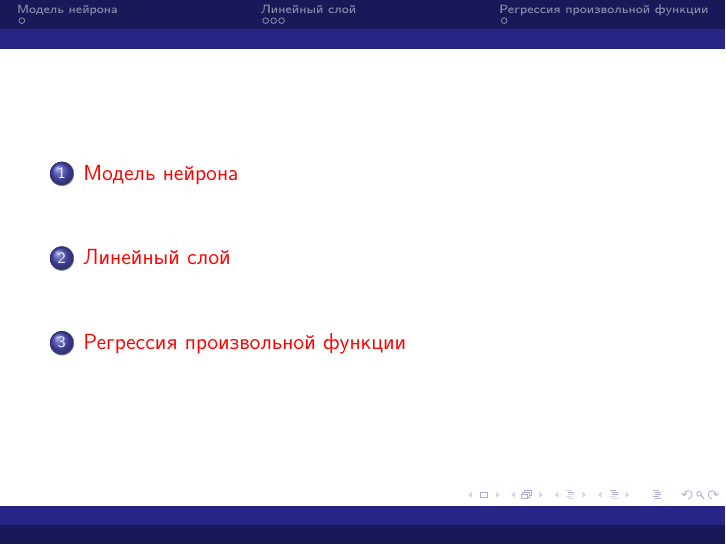
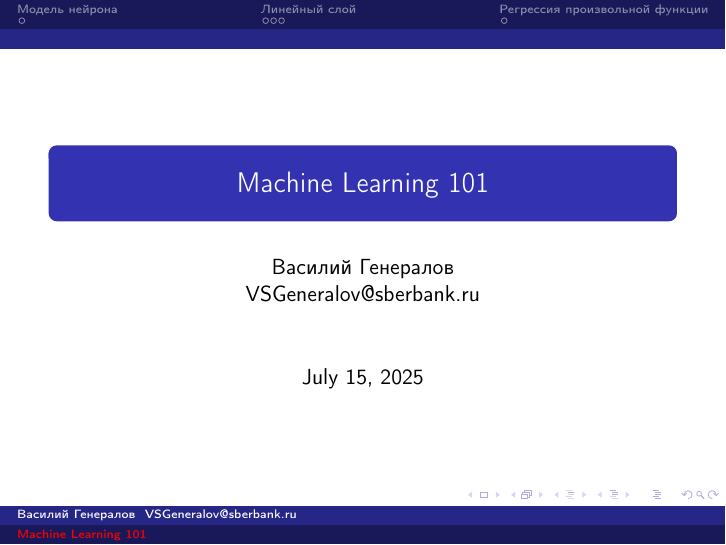
Before and after one commit to VasiliiGeneralov/ml101, LaTeX slides (lecture1.tex): page 1 of 6 before the commit and page 1 of 7 after it. Compiled offline with pdfLaTeX.

Commit message:
Add title and author
Signed-off-by: Vasilii Generalov <vasilii.generalov@yandex.ru>

```diff
--- a/lecture1.tex
+++ b/lecture1.tex
@@ -3,6 +3,9 @@
 \documentclass{beamer}
 \mode<presentation>
 \usetheme{Ilmenau}
+
+\author{Василий Генералов \\ VSGeneralov@sberbank.ru}
+\title{Machine Learning 101}
 
 \usepackage[utf8]{inputenc}
 \usepackage[T1,T2A]{fontenc}
@@ -44,6 +47,10 @@
 ]
 
 \begin{document}
+
+\begin{frame}
+  \maketitle
+\end{frame}
 
 \begin{frame}
   \tableofcontents
```
